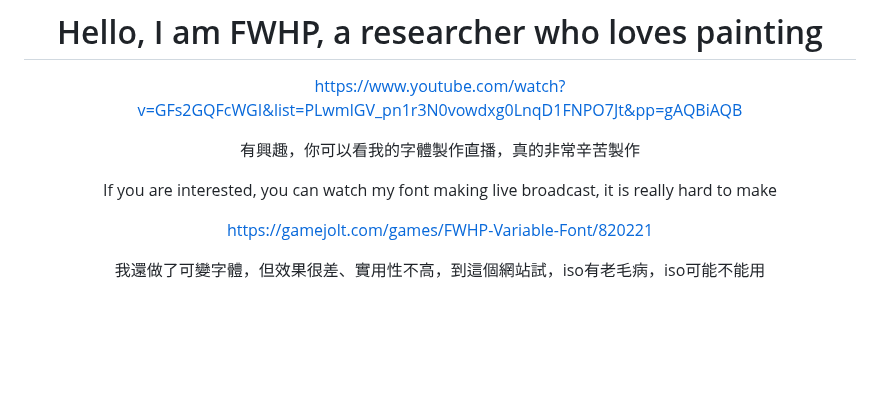
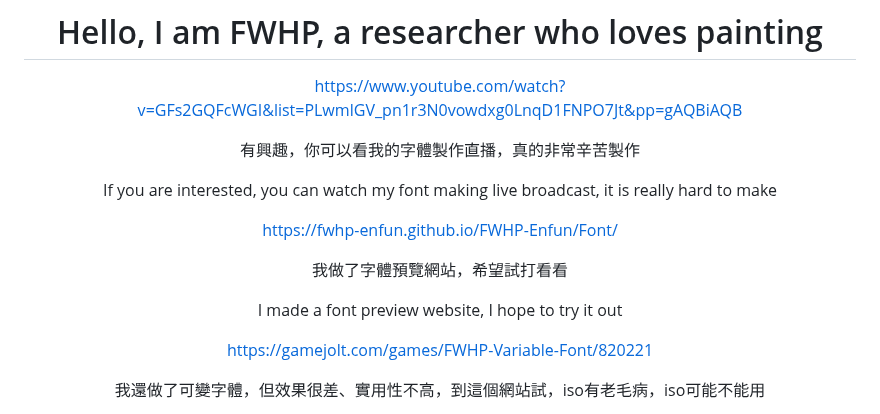
Before and after one commit to FWHP-Enfun/FWHP-Enfun, a Markdown page: README.md, the part around the change. Rendered like a GitHub page; blank space fills up the shorter version.

```diff
--- a/README.md
+++ b/README.md
@@ -8,6 +8,12 @@ https://www.youtube.com/watch?v=GFs2GQFcWGI&list=PLwmlGV_pn1r3N0vowdxg0LnqD1FNPO
 有興趣，你可以看我的字體製作直播，真的非常辛苦製作
 
 If you are interested, you can watch my font making live broadcast, it is really hard to make
+
+https://fwhp-enfun.github.io/FWHP-Enfun/Font/
+
+我做了字體預覽網站，希望試打看看
+
+I made a font preview website, I hope to try it out
 
 https://gamejolt.com/games/FWHP-Variable-Font/820221
 
```
